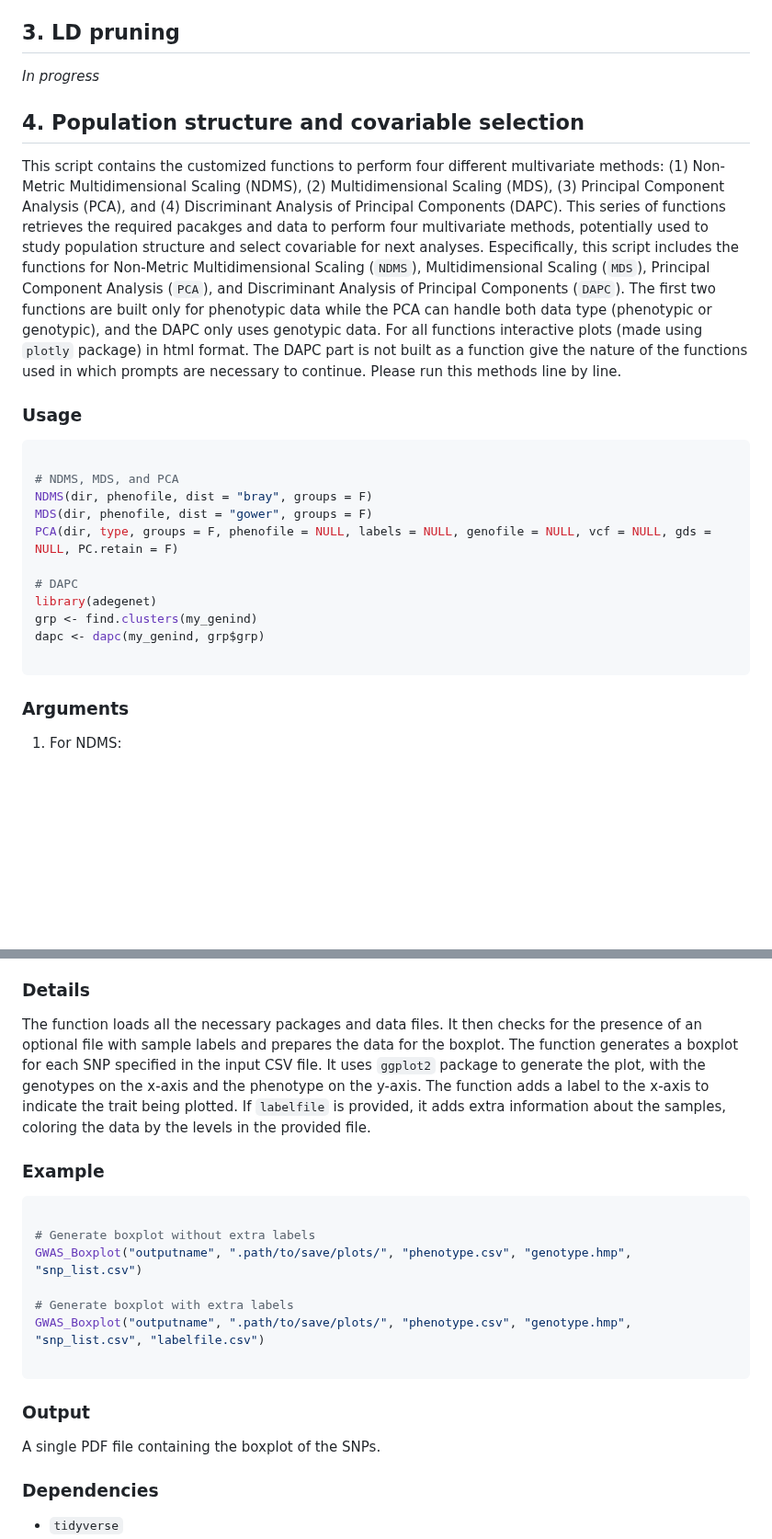
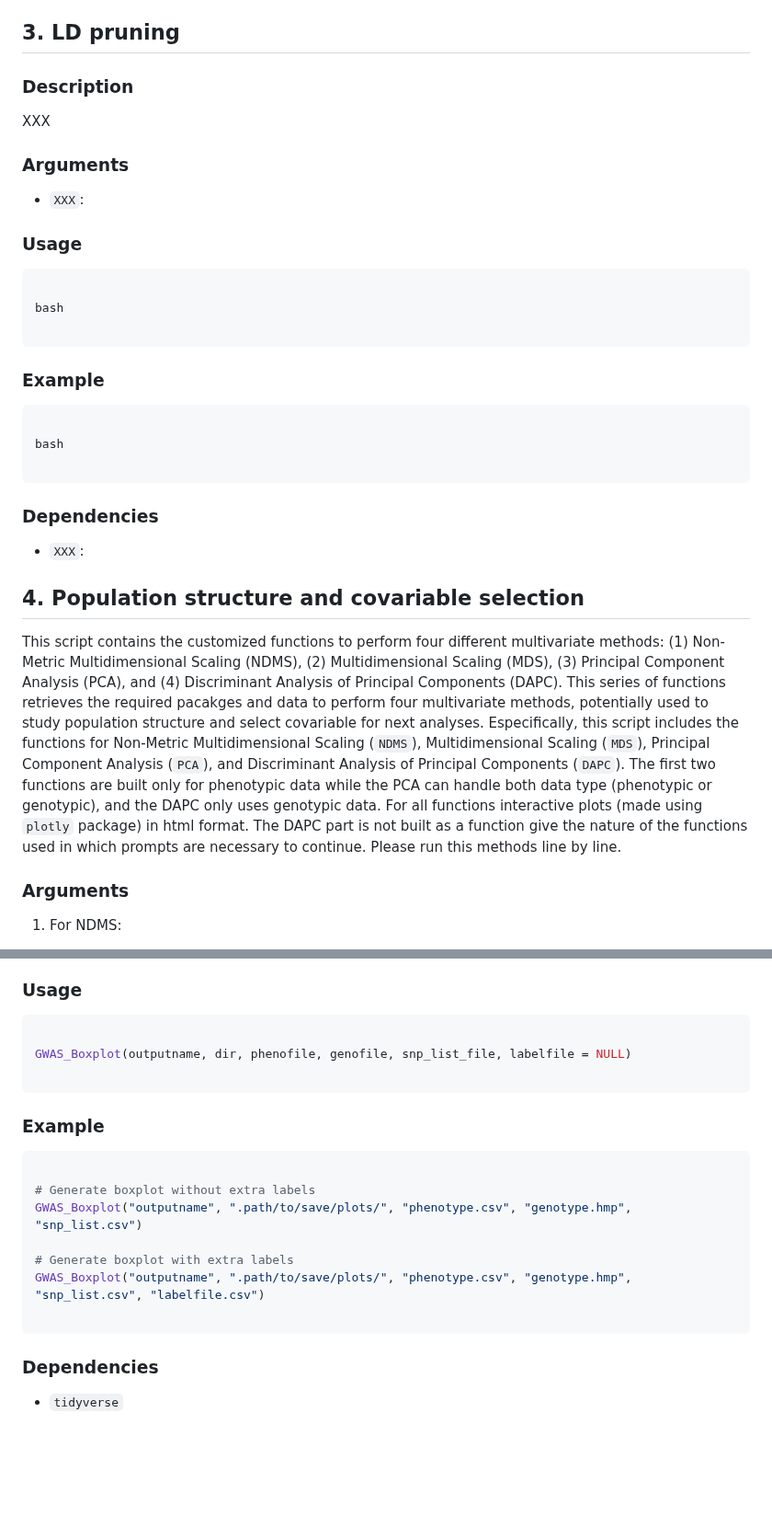
Before and after one commit to vianeyBE/CassBio.GWAS_Pipeline, a Markdown page: README.md, 2 parts joined by grey strips. Shown at 92% size. Rendered like a GitHub page; blank space fills up the shorter version.

````diff
--- a/README.md
+++ b/README.md
@@ -128,7 +137,33 @@ bash 02_LD_Decay.sh /path/to/vcf gs.vcf /path/to/output gs_2023 10000 whole_geno
 
 ## 3. LD pruning
 
-*In progress*
+### Description
+
+XXX
+
+### Arguments
+
+- `XXX`:
+
+### Usage
+
+```sh
+
+bash
+
+```
+
+### Example
+
+```sh
+
+bash
+
+```
+
+### Dependencies
+
+- `XXX`:
 
 
 
@@ -140,22 +175,6 @@ bash 02_LD_Decay.sh /path/to/vcf gs.vcf /path/to/output gs_2023 10000 whole_geno
 ## 4. Population structure and covariable selection
 
 This script contains the customized functions to perform four different multivariate methods: (1) Non-Metric Multidimensional Scaling (NDMS), (2) Multidimensional Scaling (MDS), (3) Principal Component Analysis (PCA), and (4) Discriminant Analysis of Principal Components (DAPC). This series of functions retrieves the required pacakges and data to perform four multivariate methods, potentially used to study population structure and select covariable for next analyses. Especifically, this script includes the functions for Non-Metric Multidimensional Scaling (`NDMS`), Multidimensional Scaling (`MDS`), Principal Component Analysis (`PCA`), and Discriminant Analysis of Principal Components (`DAPC`). The first two functions are built only for phenotypic data while the PCA can handle both data type (phenotypic or genotypic), and the DAPC only uses genotypic data. For all functions interactive plots (made using `plotly` package) in html format. The DAPC part is not built as a function give the nature of the functions used in which prompts are necessary to continue. Please run this methods line by line.
-
-### Usage
-
-```R
-
-# NDMS, MDS, and PCA
-NDMS(dir, phenofile, dist = "bray", groups = F)
-MDS(dir, phenofile, dist = "gower", groups = F)
-PCA(dir, type, groups = F, phenofile = NULL, labels = NULL, genofile = NULL, vcf = NULL, gds = NULL, PC.retain = F)
-
-# DAPC
-library(adegenet)
-grp <- find.clusters(my_genind)
-dapc <- dapc(my_genind, grp$grp)
-
-```
 
 ### Arguments
 
@@ -311,9 +387,13 @@ GWAS_Boxplot(outputname, dir, phenofile, genofile, snp_list_file, labelfile = NU
     - Column 01 - Name: Taxa. Sample names.
     - Column 02 - Name: label. Label or category to add to the plot.
 
-### Details
+### Usage
 
-The function loads all the necessary packages and data files. It then checks for the presence of an optional file with sample labels and prepares the data for the boxplot. The function generates a boxplot for each SNP specified in the input CSV file. It uses `ggplot2` package to generate the plot, with the genotypes on the x-axis and the phenotype on the y-axis. The function adds a label to the x-axis to indicate the trait being plotted. If `labelfile` is provided, it adds extra information about the samples, coloring the data by the levels in the provided file.
+```R
+
+GWAS_Boxplot(outputname, dir, phenofile, genofile, snp_list_file, labelfile = NULL)
+
+```
 
 ### Example
 
@@ -326,10 +406,6 @@ GWAS_Boxplot("outputname", ".path/to/save/plots/", "phenotype.csv", "genotype.hm
 GWAS_Boxplot("outputname", ".path/to/save/plots/", "phenotype.csv", "genotype.hmp", "snp_list.csv", "labelfile.csv")
 
 ```
-
-### Output
-
-A single PDF file containing the boxplot of the SNPs.
 
 ### Dependencies
 
````
Also changed, not shown: other parts of README.md (+117 -96 lines).
